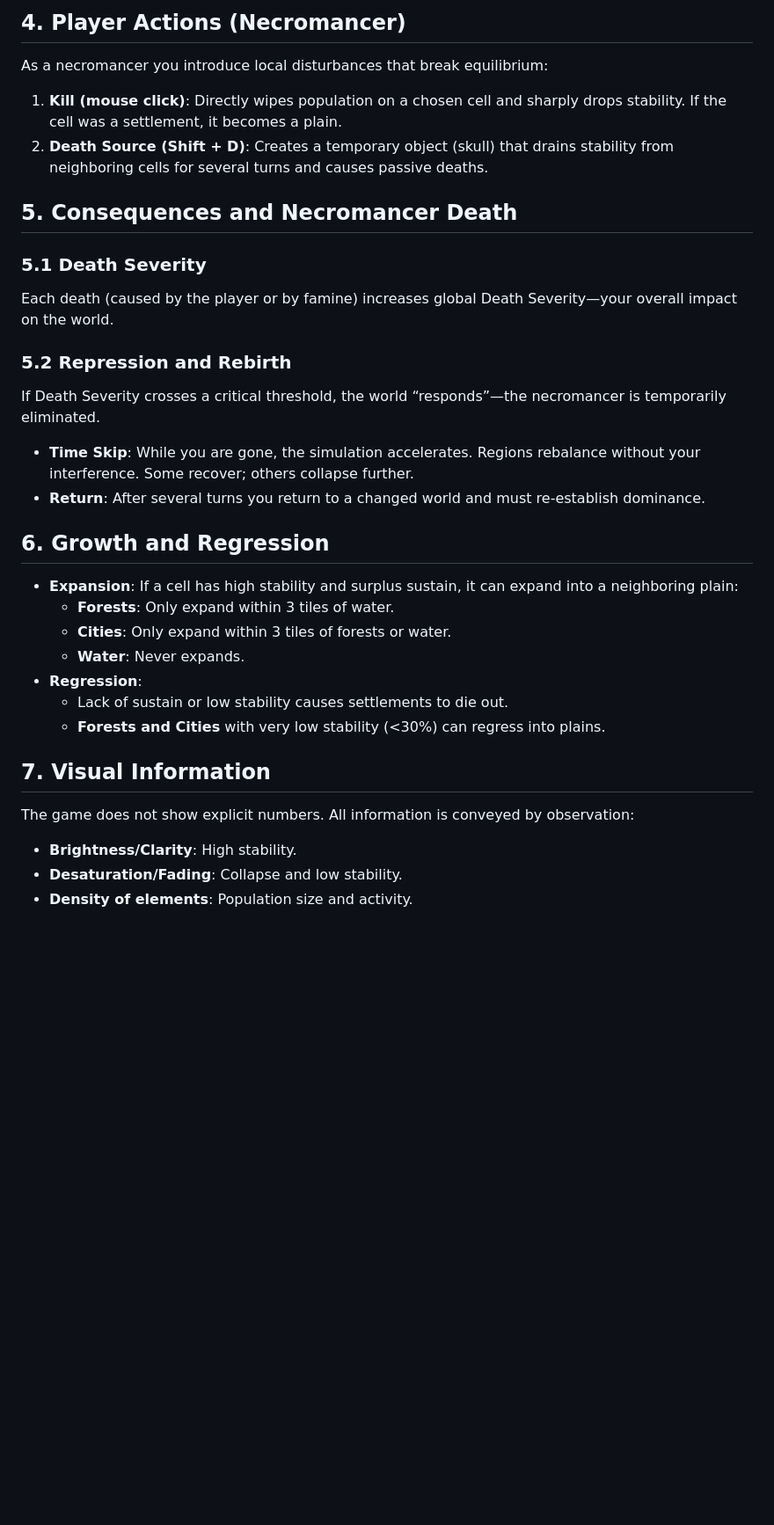
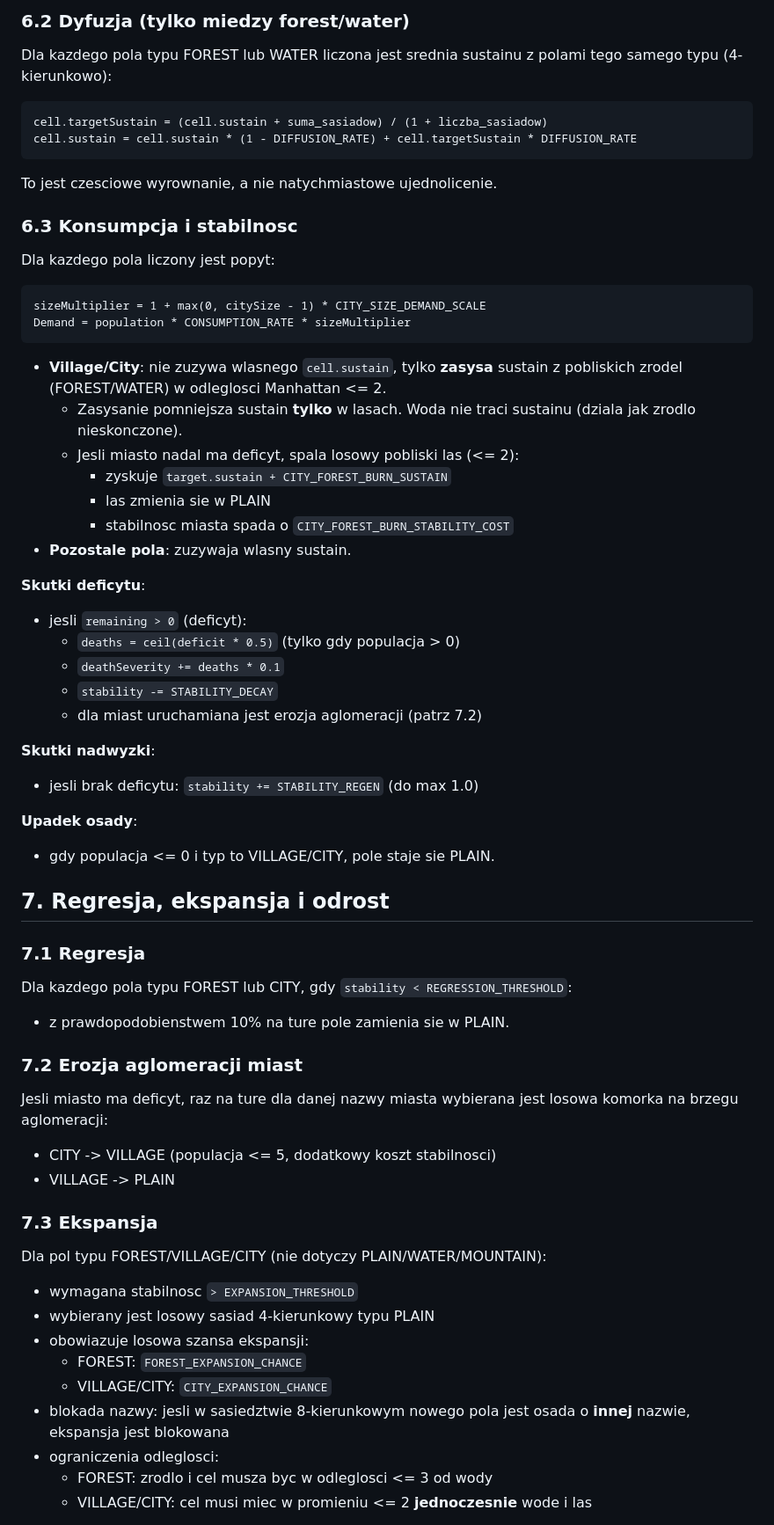
Before and after one commit to edrache/necromancer-map, a Markdown page: Mechanika_Gry.md, the part around one of its changes. Shown at 88% size. Drawn GitHub-style; blank space fills up the shorter version.

````diff
--- a/Mechanika_Gry.md
+++ b/Mechanika_Gry.md
@@ -33,32 +56,59 @@ The world is split into regions—groups of connected cells (water and mountains
 
-## 4. Player Actions (Necromancer)
+### 6.2 Dyfuzja (tylko miedzy forest/water)
+Dla kazdego pola typu FOREST lub WATER liczona jest srednia sustainu z polami tego samego typu (4-kierunkowo):
+```
+cell.targetSustain = (cell.sustain + suma_sasiadow) / (1 + liczba_sasiadow)
+cell.sustain = cell.sustain * (1 - DIFFUSION_RATE) + cell.targetSustain * DIFFUSION_RATE
+```
+To jest czesciowe wyrownanie, a nie natychmiastowe ujednolicenie.
 
-As a necromancer you introduce local disturbances that break equilibrium:
+### 6.3 Konsumpcja i stabilnosc
+Dla kazdego pola liczony jest popyt:
+```
+sizeMultiplier = 1 + max(0, citySize - 1) * CITY_SIZE_DEMAND_SCALE
+Demand = population * CONSUMPTION_RATE * sizeMultiplier
+```
 
-1. **Kill (mouse click)**: Directly wipes population on a chosen cell and sharply drops stability. If the cell was a settlement, it becomes a plain.
-2. **Death Source (Shift + D)**: Creates a temporary object (skull) that drains stability from neighboring cells for several turns and causes passive deaths.
+- **Village/City**: nie zuzywa wlasnego `cell.sustain`, tylko **zasysa** sustain z pobliskich zrodel (FOREST/WATER) w odleglosci Manhattan <= 2.
+  - Zasysanie pomniejsza sustain **tylko** w lasach. Woda nie traci sustainu (dziala jak zrodlo nieskonczone).
+  - Jesli miasto nadal ma deficyt, spala losowy pobliski las (<= 2):
+    - zyskuje `target.sustain + CITY_FOREST_BURN_SUSTAIN`
+    - las zmienia sie w PLAIN
+    - stabilnosc miasta spada o `CITY_FOREST_BURN_STABILITY_COST`
+- **Pozostale pola**: zuzywaja wlasny sustain.
 
-## 5. Consequences and Necromancer Death
+**Skutki deficytu**:
+- jesli `remaining > 0` (deficyt):
+  - `deaths = ceil(deficit * 0.5)` (tylko gdy populacja > 0)
+  - `deathSeverity += deaths * 0.1`
+  - `stability -= STABILITY_DECAY`
+  - dla miast uruchamiana jest erozja aglomeracji (patrz 7.2)
 
-### 5.1 Death Severity
-Each death (caused by the player or by famine) increases global Death Severity—your overall impact on the world.
+**Skutki nadwyzki**:
+- jesli brak deficytu: `stability += STABILITY_REGEN` (do max 1.0)
 
-### 5.2 Repression and Rebirth
-If Death Severity crosses a critical threshold, the world “responds”—the necromancer is temporarily eliminated.
-- **Time Skip**: While you are gone, the simulation accelerates. Regions rebalance without your interference. Some recover; others collapse further.
-- **Return**: After several turns you return to a changed world and must re‑establish dominance.
+**Upadek osady**:
+- gdy populacja <= 0 i typ to VILLAGE/CITY, pole staje sie PLAIN.
 
-## 6. Growth and Regression
-- **Expansion**: If a cell has high stability and surplus sustain, it can expand into a neighboring plain:
-  - **Forests**: Only expand within 3 tiles of water.
-  - **Cities**: Only expand within 3 tiles of forests or water.
-  - **Water**: Never expands.
-- **Regression**:
-  - Lack of sustain or low stability causes settlements to die out.
-  - **Forests and Cities** with very low stability (<30%) can regress into plains.
+## 7. Regresja, ekspansja i odrost
+### 7.1 Regresja
+Dla kazdego pola typu FOREST lub CITY, gdy `stability < REGRESSION_THRESHOLD`:
+- z prawdopodobienstwem 10% na ture pole zamienia sie w PLAIN.
 
-## 7. Visual Information
-The game does not show explicit numbers. All information is conveyed by observation:
-- **Brightness/Clarity**: High stability.
-- **Desaturation/Fading**: Collapse and low stability.
-- **Density of elements**: Population size and activity.
+### 7.2 Erozja aglomeracji miast
+Jesli miasto ma deficyt, raz na ture dla danej nazwy miasta wybierana jest losowa komorka na brzegu aglomeracji:
+- CITY -> VILLAGE (populacja <= 5, dodatkowy koszt stabilnosci)
+- VILLAGE -> PLAIN
+
+### 7.3 Ekspansja
+Dla pol typu FOREST/VILLAGE/CITY (nie dotyczy PLAIN/WATER/MOUNTAIN):
+- wymagana stabilnosc `> EXPANSION_THRESHOLD`
+- wybierany jest losowy sasiad 4-kierunkowy typu PLAIN
+- obowiazuje losowa szansa ekspansji:
+  - FOREST: `FOREST_EXPANSION_CHANCE`
+  - VILLAGE/CITY: `CITY_EXPANSION_CHANCE`
+- blokada nazwy: jesli w sasiedztwie 8-kierunkowym nowego pola jest osada o **innej** nazwie, ekspansja jest blokowana
+- ograniczenia odleglosci:
+  - FOREST: zrodlo i cel musza byc w odleglosci <= 3 od wody
+  - VILLAGE/CITY: cel musi miec w promieniu <= 2 **jednoczesnie** wode i las
+
````
Also changed, not shown: other parts of Mechanika_Gry.md (+92 -25 lines).
